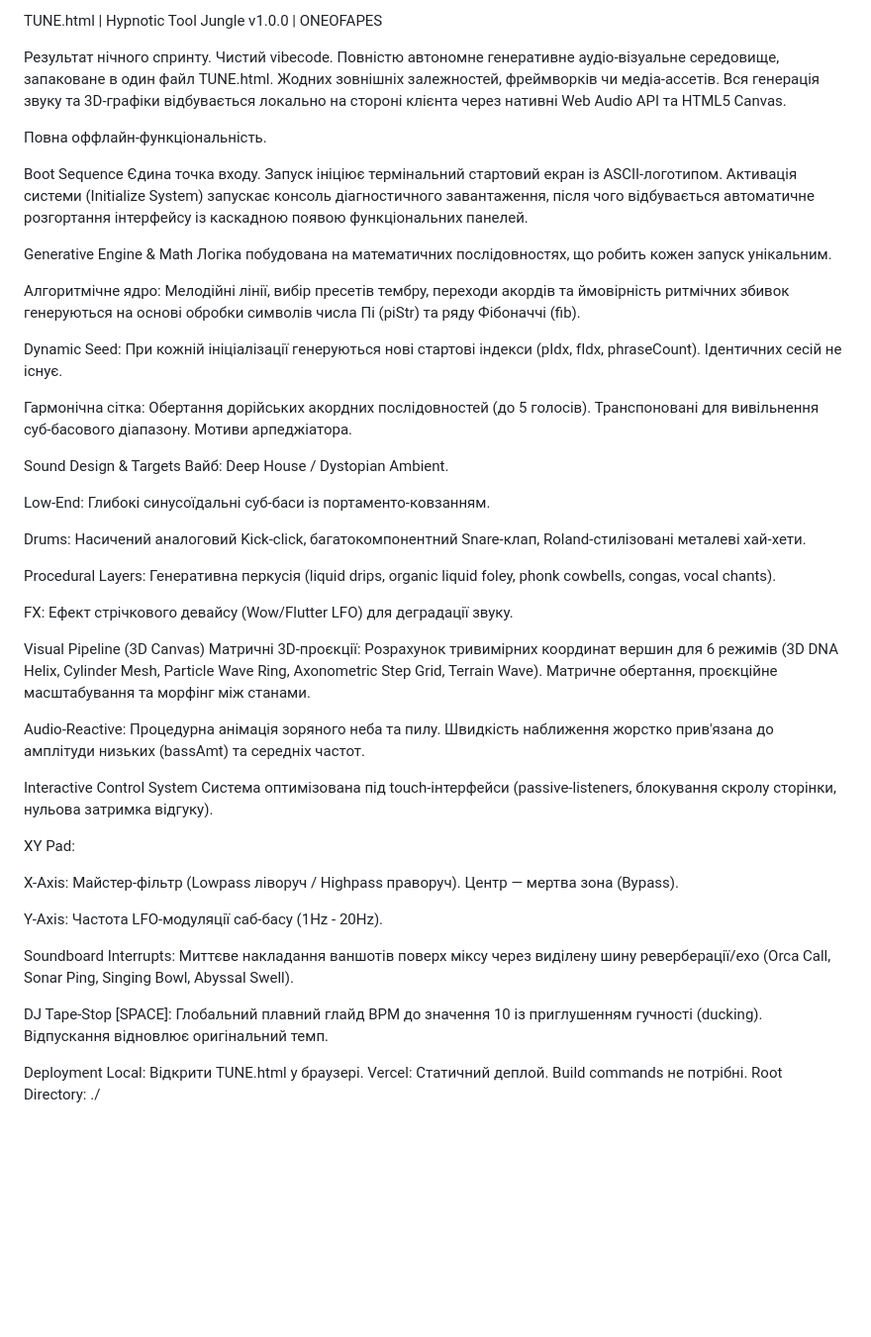
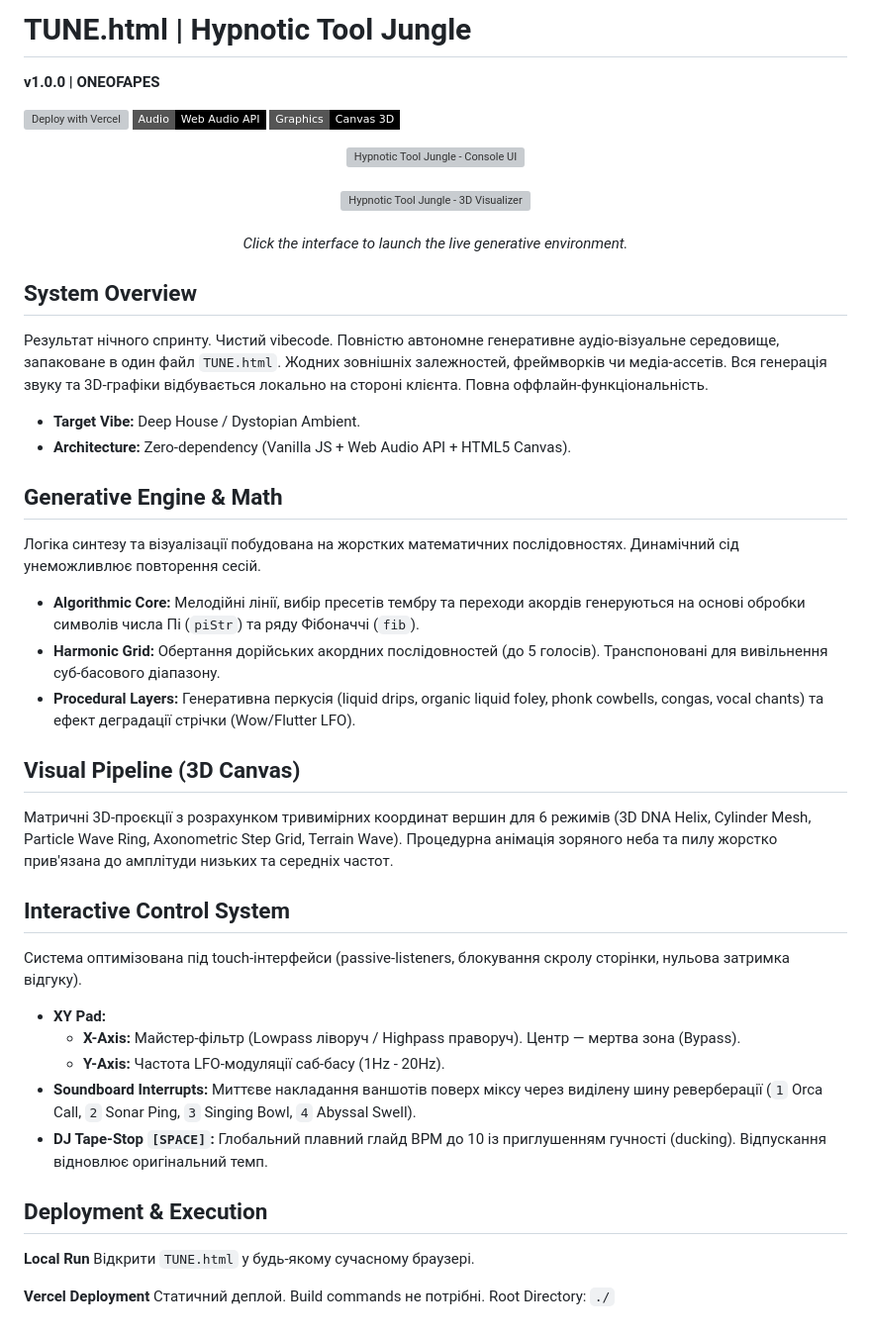
Before and after one commit to SativaMonkey/-WSL---Hypnotic-Tool-Jungle, a Markdown page: README.md, the part around the change. Shown at 99% size. GitHub-like rendering; badges without logos; blank space fills up the shorter version; grey boxes are pictures that could not be loaded.

Commit message:
Revise README for better organization and details
Updated README.md to enhance structure and clarity, including new sections and improved formatting.

```diff
--- a/README.md
+++ b/README.md
@@ -1,51 +1,49 @@
-TUNE.html | Hypnotic Tool Jungle
-v1.0.0 | ONEOFAPES
+# TUNE.html | Hypnotic Tool Jungle
+**v1.0.0 | ONEOFAPES**
 
-Результат нічного спринту. Чистий vibecode. Повністю автономне генеративне аудіо-візуальне середовище, запаковане в один файл TUNE.html. Жодних зовнішніх залежностей, фреймворків чи медіа-ассетів. Вся генерація звуку та 3D-графіки відбувається локально на стороні клієнта через нативні Web Audio API та HTML5 Canvas.
+[![Deploy with Vercel](https://vercel.com/button)](https://<ТВІЙ-ПРОЄКТ>.vercel.app)
+[![Web Audio API](https://img.shields.io/badge/Audio-Web_Audio_API-black?style=flat-square)]()
+[![HTML5 Canvas](https://img.shields.io/badge/Graphics-Canvas_3D-black?style=flat-square)]()
 
-Повна оффлайн-функціональність.
+<div align="center">
+  <a href="https://<ТВІЙ-ПРОЄКТ>.vercel.app">
+    <img src="ui-preview.gif" alt="Hypnotic Tool Jungle - Console UI" width="800"/>
+  </a>
+  <br><br>
+  <a href="https://<ТВІЙ-ПРОЄКТ>.vercel.app">
+    <img src="visualizer-preview.gif" alt="Hypnotic Tool Jungle - 3D Visualizer" width="800"/>
+  </a>
+  <br><br>
+  <p><i>Click the interface to launch the live generative environment.</i></p>
+</div>
 
-Boot Sequence
-Єдина точка входу. Запуск ініціює термінальний стартовий екран із ASCII-логотипом. Активація системи (Initialize System) запускає консоль діагностичного завантаження, після чого відбувається автоматичне розгортання інтерфейсу із каскадною появою функціональних панелей.
+## System Overview
+Результат нічного спринту. Чистий vibecode. Повністю автономне генеративне аудіо-візуальне середовище, запаковане в один файл `TUNE.html`. Жодних зовнішніх залежностей, фреймворків чи медіа-ассетів. Вся генерація звуку та 3D-графіки відбувається локально на стороні клієнта. Повна оффлайн-функціональність.
 
-Generative Engine & Math
-Логіка побудована на математичних послідовностях, що робить кожен запуск унікальним.
+* **Target Vibe:** Deep House / Dystopian Ambient.
+* **Architecture:** Zero-dependency (Vanilla JS + Web Audio API + HTML5 Canvas).
 
-Алгоритмічне ядро: Мелодійні лінії, вибір пресетів тембру, переходи акордів та ймовірність ритмічних збивок генеруються на основі обробки символів числа Пі (piStr) та ряду Фібоначчі (fib).
+## Generative Engine & Math
+Логіка синтезу та візуалізації побудована на жорстких математичних послідовностях. Динамічний сід унеможливлює повторення сесій.
 
-Dynamic Seed: При кожній ініціалізації генеруються нові стартові індекси (pIdx, fIdx, phraseCount). Ідентичних сесій не існує.
+* **Algorithmic Core:** Мелодійні лінії, вибір пресетів тембру та переходи акордів генеруються на основі обробки символів числа Пі (`piStr`) та ряду Фібоначчі (`fib`).
+* **Harmonic Grid:** Обертання дорійських акордних послідовностей (до 5 голосів). Транспоновані для вивільнення суб-басового діапазону.
+* **Procedural Layers:** Генеративна перкусія (liquid drips, organic liquid foley, phonk cowbells, congas, vocal chants) та ефект деградації стрічки (Wow/Flutter LFO).
 
-Гармонічна сітка: Обертання дорійських акордних послідовностей (до 5 голосів). Транспоновані для вивільнення суб-басового діапазону. Мотиви арпеджіатора.
+## Visual Pipeline (3D Canvas)
+Матричні 3D-проєкції з розрахунком тривимірних координат вершин для 6 режимів (3D DNA Helix, Cylinder Mesh, Particle Wave Ring, Axonometric Step Grid, Terrain Wave).
+Процедурна анімація зоряного неба та пилу жорстко прив'язана до амплітуди низьких та середніх частот.
 
-Sound Design & Targets
-Вайб: Deep House / Dystopian Ambient.
-
-Low-End: Глибокі синусоїдальні суб-баси із портаменто-ковзанням.
-
-Drums: Насичений аналоговий Kick-click, багатокомпонентний Snare-клап, Roland-стилізовані металеві хай-хети.
-
-Procedural Layers: Генеративна перкусія (liquid drips, organic liquid foley, phonk cowbells, congas, vocal chants).
-
-FX: Ефект стрічкового девайсу (Wow/Flutter LFO) для деградації звуку.
-
-Visual Pipeline (3D Canvas)
-Матричні 3D-проєкції: Розрахунок тривимірних координат вершин для 6 режимів (3D DNA Helix, Cylinder Mesh, Particle Wave Ring, Axonometric Step Grid, Terrain Wave). Матричне обертання, проєкційне масштабування та морфінг між станами.
-
-Audio-Reactive: Процедурна анімація зоряного неба та пилу. Швидкість наближення жорстко прив'язана до амплітуди низьких (bassAmt) та середніх частот.
-
-Interactive Control System
+## Interactive Control System
 Система оптимізована під touch-інтерфейси (passive-listeners, блокування скролу сторінки, нульова затримка відгуку).
 
-XY Pad:
+* **XY Pad:**
+  * **X-Axis:** Майстер-фільтр (Lowpass ліворуч / Highpass праворуч). Центр — мертва зона (Bypass).
+  * **Y-Axis:** Частота LFO-модуляції саб-басу (1Hz - 20Hz).
+* **Soundboard Interrupts:** Миттєве накладання ваншотів поверх міксу через виділену шину реверберації (`1` Orca Call, `2` Sonar Ping, `3` Singing Bowl, `4` Abyssal Swell).
+* **DJ Tape-Stop `[SPACE]`:** Глобальний плавний глайд BPM до 10 із приглушенням гучності (ducking). Відпускання відновлює оригінальний темп.
 
-X-Axis: Майстер-фільтр (Lowpass ліворуч / Highpass праворуч). Центр — мертва зона (Bypass).
+## Deployment & Execution
+**Local Run** Відкрити `TUNE.html` у будь-якому сучасному браузері.
 
-Y-Axis: Частота LFO-модуляції саб-басу (1Hz - 20Hz).
-
-Soundboard Interrupts: Миттєве накладання ваншотів поверх міксу через виділену шину реверберації/ехо (Orca Call, Sonar Ping, Singing Bowl, Abyssal Swell).
-
-DJ Tape-Stop [SPACE]: Глобальний плавний глайд BPM до значення 10 із приглушенням гучності (ducking). Відпускання відновлює оригінальний темп.
-
-Deployment
-Local: Відкрити TUNE.html у браузері.
-Vercel: Статичний деплой. Build commands не потрібні. Root Directory: ./
+**Vercel Deployment** Статичний деплой. Build commands не потрібні. Root Directory: `./`
```
